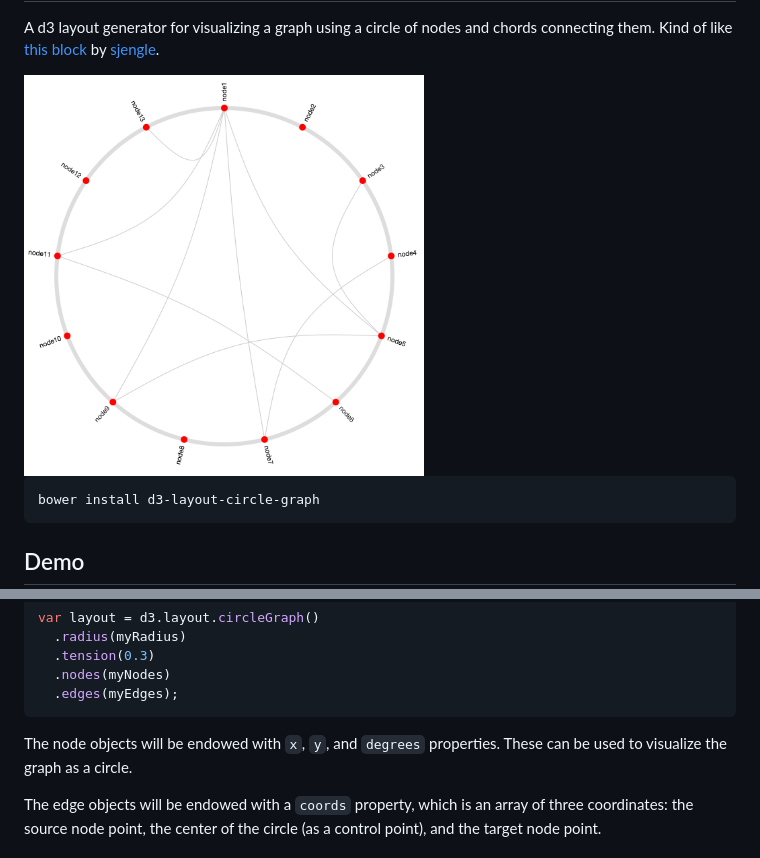
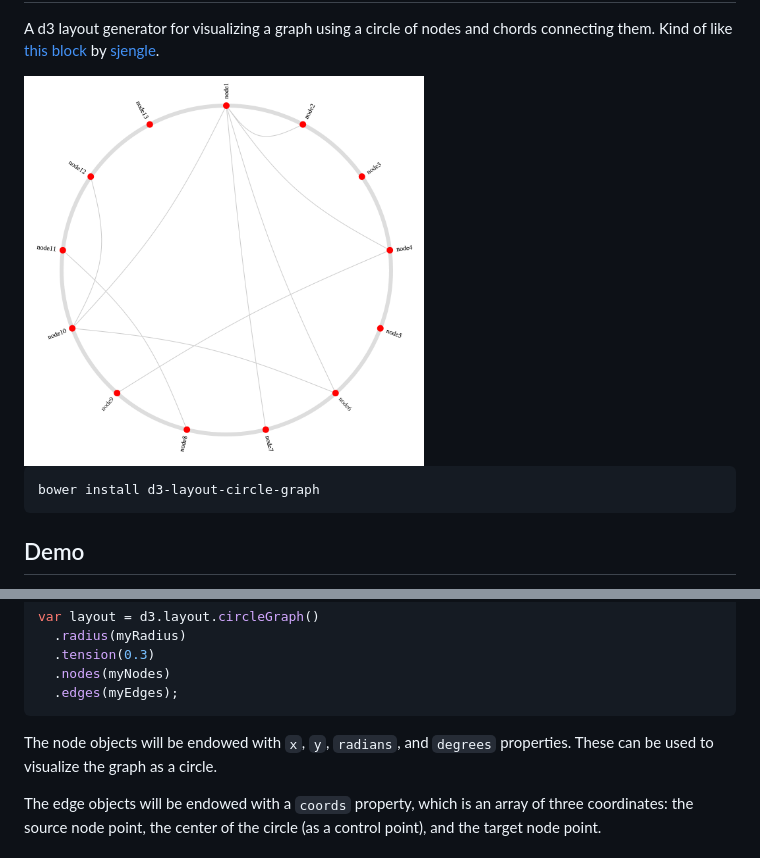
Before and after one commit to andyperlitch/d3-layout-circle-graph, a Markdown page: README.md, 2 parts joined by grey strips. Rendered like a GitHub page; pictures changed too: demo.png.

Commit message:
add radians to nodes, fixed labeling in demo

````diff
--- a/README.md
+++ b/README.md
@@ -40,7 +40,7 @@ var layout = d3.layout.circleGraph()
   .edges(myEdges);
 ```
 
-The node objects will be endowed with `x`, `y`, and `degrees` properties. These can be used to visualize the graph as a circle.
+The node objects will be endowed with `x`, `y`, `radians`, and `degrees` properties. These can be used to visualize the graph as a circle.
 
 The edge objects will be endowed with a `coords` property, which is an array of three coordinates: the source node point, the center of the circle (as a control point), and the target node point.
 
````
Also changed, not shown: 2 other files.
